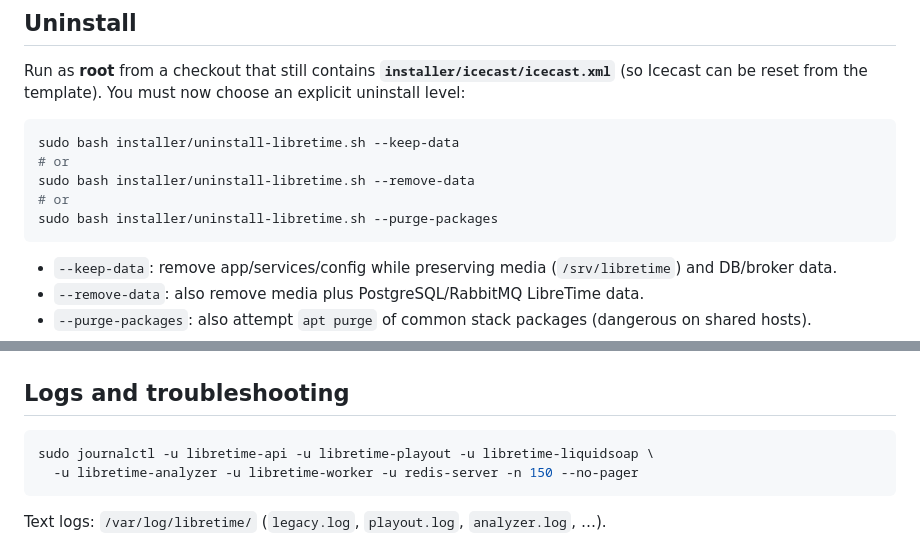
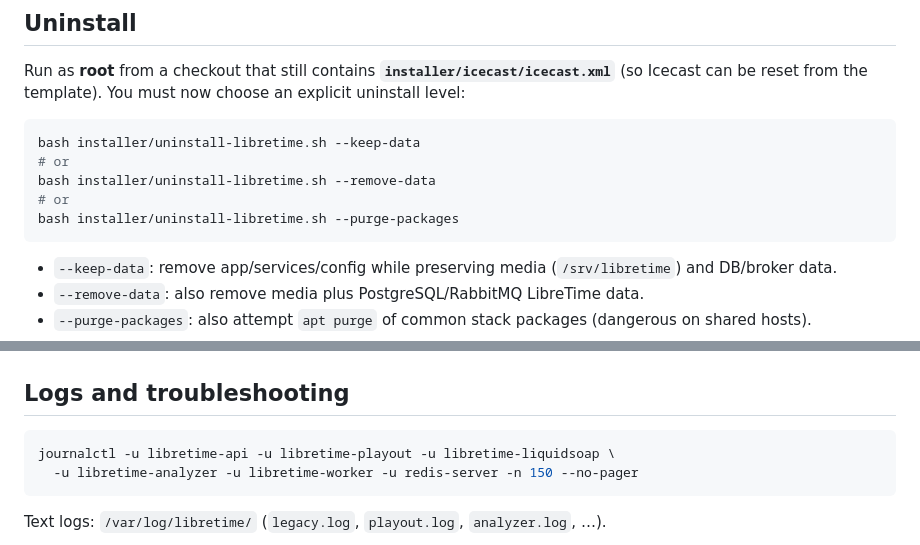
Before and after one commit to stefanolanci/libretime-trixie, a Markdown page: README.md, 2 parts joined by grey strips. Drawn GitHub-style.

````diff
--- a/README.md
+++ b/README.md
@@ -253,11 +277,11 @@ Run as **root** from a checkout that still contains **`installer/icecast/icecast
 You must now choose an explicit uninstall level:
 
 ```bash
-sudo bash installer/uninstall-libretime.sh --keep-data
+bash installer/uninstall-libretime.sh --keep-data
 # or
-sudo bash installer/uninstall-libretime.sh --remove-data
+bash installer/uninstall-libretime.sh --remove-data
 # or
-sudo bash installer/uninstall-libretime.sh --purge-packages
+bash installer/uninstall-libretime.sh --purge-packages
 ```
 
 - `--keep-data`: remove app/services/config while preserving media (`/srv/libretime`) and DB/broker data.
@@ -271,7 +295,7 @@ The script stops and disables LibreTime units, removes app trees and integration
 ## Logs and troubleshooting
 
 ```bash
-sudo journalctl -u libretime-api -u libretime-playout -u libretime-liquidsoap \
+journalctl -u libretime-api -u libretime-playout -u libretime-liquidsoap \
   -u libretime-analyzer -u libretime-worker -u redis-server -n 150 --no-pager
 ```
 
````
Also changed, not shown: other parts of README.md (+41 -17 lines), docs/development-log.md (+8 -9 lines).
